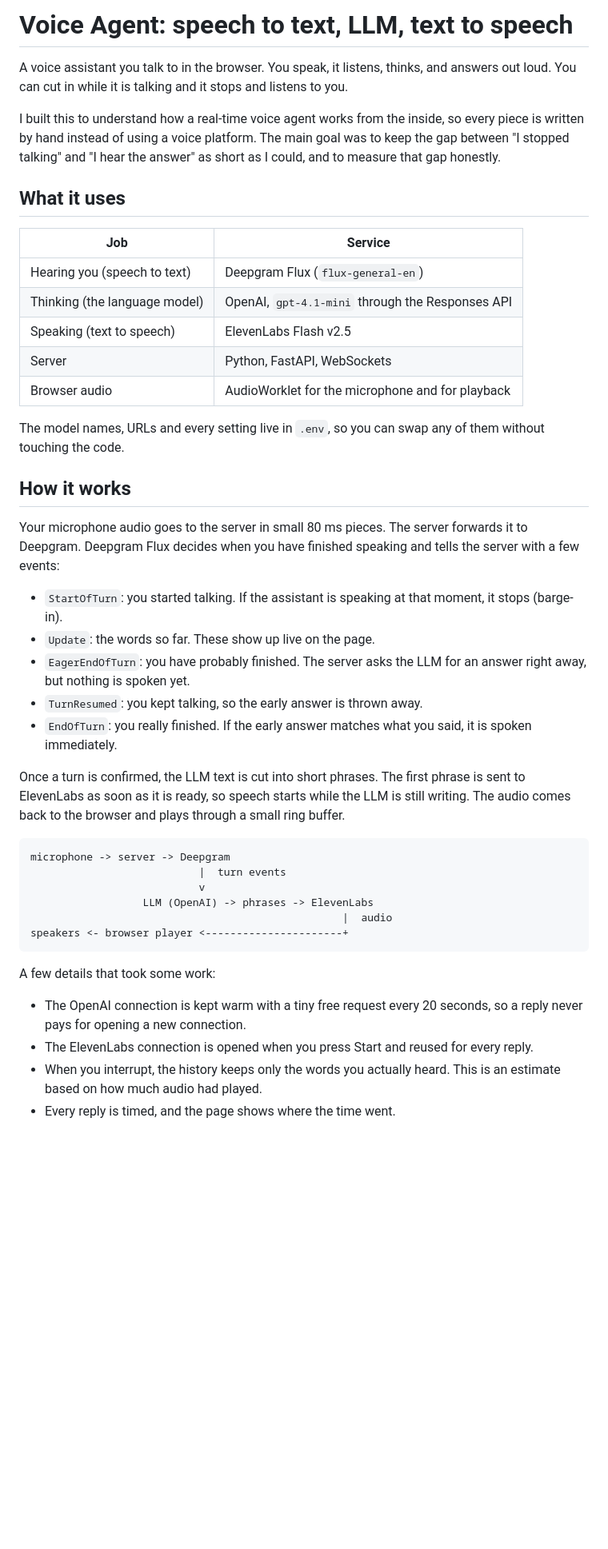
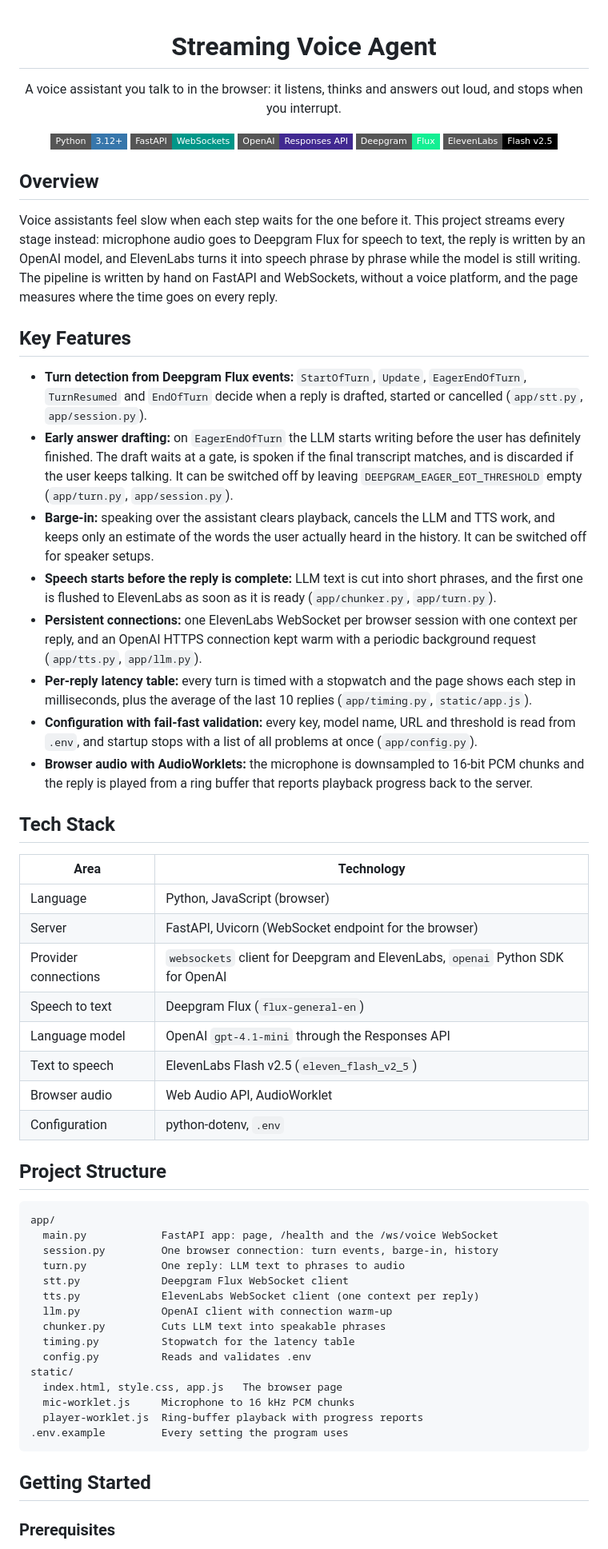
Before and after one commit to shahramshafiq/streaming-voice-agent, a Markdown page: README.md, the part around one of its changes. Shown at 80% size. Rendered like a GitHub page; badges without logos; blank space fills up the shorter version.

Commit message:
docs: rewrite README with overview, setup and project structure

````diff
--- a/README.md
+++ b/README.md
@@ -1,46 +1,66 @@
-# Voice Agent: speech to text, LLM, text to speech
+<div align="center">
 
-A voice assistant you talk to in the browser. You speak, it listens, thinks, and answers out loud. You can cut in while it is talking and it stops and listens to you.
+# Streaming Voice Agent
 
-I built this to understand how a real-time voice agent works from the inside, so every piece is written by hand instead of using a voice platform. The main goal was to keep the gap between "I stopped talking" and "I hear the answer" as short as I could, and to measure that gap honestly.
+A voice assistant you talk to in the browser: it listens, thinks and answers out loud, and stops when you interrupt.
 
-## What it uses
+![Python](https://img.shields.io/badge/Python-3.12%2B-3776AB?style=flat-square&logo=python&logoColor=white)
+![FastAPI](https://img.shields.io/badge/FastAPI-WebSockets-009688?style=flat-square&logo=fastapi&logoColor=white)
+![OpenAI](https://img.shields.io/badge/OpenAI-Responses%20API-412991?style=flat-square)
+![Deepgram](https://img.shields.io/badge/Deepgram-Flux-13EF93?style=flat-square)
+![ElevenLabs](https://img.shields.io/badge/ElevenLabs-Flash%20v2.5-000000?style=flat-square)
 
-| Job | Service |
+</div>
+
+## Overview
+
+Voice assistants feel slow when each step waits for the one before it. This project streams every stage instead: microphone audio goes to Deepgram Flux for speech to text, the reply is written by an OpenAI model, and ElevenLabs turns it into speech phrase by phrase while the model is still writing. The pipeline is written by hand on FastAPI and WebSockets, without a voice platform, and the page measures where the time goes on every reply.
+
+## Key Features
+
+- **Turn detection from Deepgram Flux events:** `StartOfTurn`, `Update`, `EagerEndOfTurn`, `TurnResumed` and `EndOfTurn` decide when a reply is drafted, started or cancelled (`app/stt.py`, `app/session.py`).
+- **Early answer drafting:** on `EagerEndOfTurn` the LLM starts writing before the user has definitely finished. The draft waits at a gate, is spoken if the final transcript matches, and is discarded if the user keeps talking. It can be switched off by leaving `DEEPGRAM_EAGER_EOT_THRESHOLD` empty (`app/turn.py`, `app/session.py`).
+- **Barge-in:** speaking over the assistant clears playback, cancels the LLM and TTS work, and keeps only an estimate of the words the user actually heard in the history. It can be switched off for speaker setups.
+- **Speech starts before the reply is complete:** LLM text is cut into short phrases, and the first one is flushed to ElevenLabs as soon as it is ready (`app/chunker.py`, `app/turn.py`).
+- **Persistent connections:** one ElevenLabs WebSocket per browser session with one context per reply, and an OpenAI HTTPS connection kept warm with a periodic background request (`app/tts.py`, `app/llm.py`).
+- **Per-reply latency table:** every turn is timed with a stopwatch and the page shows each step in milliseconds, plus the average of the last 10 replies (`app/timing.py`, `static/app.js`).
+- **Configuration with fail-fast validation:** every key, model name, URL and threshold is read from `.env`, and startup stops with a list of all problems at once (`app/config.py`).
+- **Browser audio with AudioWorklets:** the microphone is downsampled to 16-bit PCM chunks and the reply is played from a ring buffer that reports playback progress back to the server.
+
+## Tech Stack
+
+| Area | Technology |
 |---|---|
-| Hearing you (speech to text) | Deepgram Flux (`flux-general-en`) |
-| Thinking (the language model) | OpenAI, `gpt-4.1-mini` through the Responses API |
-| Speaking (text to speech) | ElevenLabs Flash v2.5 |
-| Server | Python, FastAPI, WebSockets |
-| Browser audio | AudioWorklet for the microphone and for playback |
+| Language | Python, JavaScript (browser) |
+| Server | FastAPI, Uvicorn (WebSocket endpoint for the browser) |
+| Provider connections | `websockets` client for Deepgram and ElevenLabs, `openai` Python SDK for OpenAI |
+| Speech to text | Deepgram Flux (`flux-general-en`) |
+| Language model | OpenAI `gpt-4.1-mini` through the Responses API |
+| Text to speech | ElevenLabs Flash v2.5 (`eleven_flash_v2_5`) |
+| Browser audio | Web Audio API, AudioWorklet |
+| Configuration | python-dotenv, `.env` |
 
-The model names, URLs and every setting live in `.env`, so you can swap any of them without touching the code.
+## Project Structure
 
-## How it works
-
-Your microphone audio goes to the server in small 80 ms pieces. The server forwards it to Deepgram. Deepgram Flux decides when you have finished speaking and tells the server with a few events:
-
-- `StartOfTurn`: you started talking. If the assistant is speaking at that moment, it stops (barge-in).
-- `Update`: the words so far. These show up live on the page.
-- `EagerEndOfTurn`: you have probably finished. The server asks the LLM for an answer right away, but nothing is spoken yet.
-- `TurnResumed`: you kept talking, so the early answer is thrown away.
-- `EndOfTurn`: you really finished. If the early answer matches what you said, it is spoken immediately.
-
-Once a turn is confirmed, the LLM text is cut into short phrases. The first phrase is sent to ElevenLabs as soon as it is ready, so speech starts while the LLM is still writing. The audio comes back to the browser and plays through a small ring buffer.
-
-```
-microphone -> server -> Deepgram
-                           |  turn events
-                           v
-                  LLM (OpenAI) -> phrases -> ElevenLabs
-                                                  |  audio
-speakers <- browser player <----------------------+
+```text
+app/
+  main.py            FastAPI app: page, /health and the /ws/voice WebSocket
+  session.py         One browser connection: turn events, barge-in, history
+  turn.py            One reply: LLM text to phrases to audio
+  stt.py             Deepgram Flux WebSocket client
+  tts.py             ElevenLabs WebSocket client (one context per reply)
+  llm.py             OpenAI client with connection warm-up
+  chunker.py         Cuts LLM text into speakable phrases
+  timing.py          Stopwatch for the latency table
+  config.py          Reads and validates .env
+static/
+  index.html, style.css, app.js   The browser page
+  mic-worklet.js     Microphone to 16 kHz PCM chunks
+  player-worklet.js  Ring-buffer playback with progress reports
+.env.example         Every setting the program uses
 ```
 
-A few details that took some work:
+## Getting Started
 
-- The OpenAI connection is kept warm with a tiny free request every 20 seconds, so a reply never pays for opening a new connection.
-- The ElevenLabs connection is opened when you press Start and reused for every reply.
-- When you interrupt, the history keeps only the words you actually heard. This is an estimate based on how much audio had played.
-- Every reply is timed, and the page shows where the time went.
+### Prerequisites
 
````
Also changed, not shown: other parts of README.md (+39 -73 lines).
